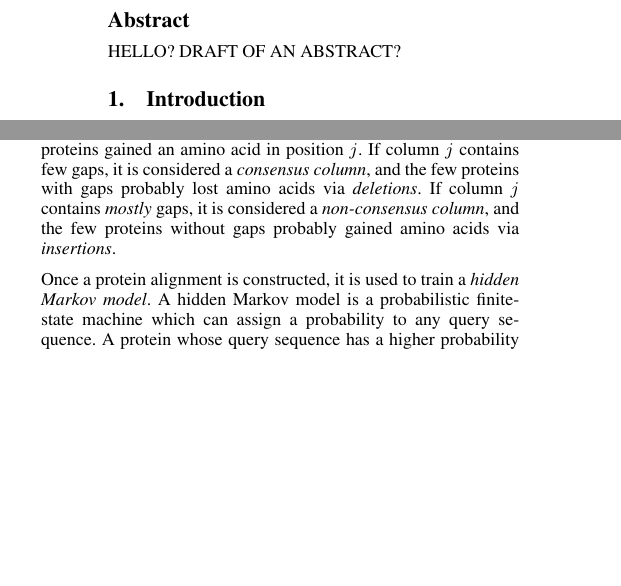
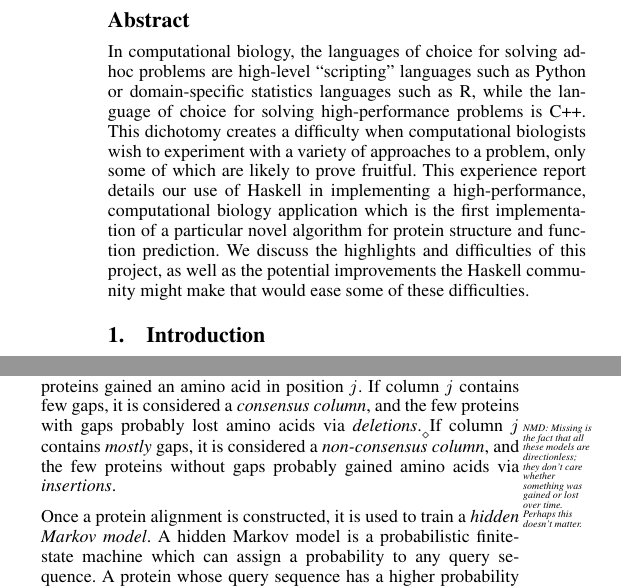
Before and after one commit to ndaniels/MRFy-ICFP, a LaTeX paper (mrfy_experience_report.tex): two parts of the columns of page 1 of 7, joined at a grey line, cut so that both start at the same text, the shorter picture padded with empty space. Compiled offline with pdfLaTeX; a missing font is replaced by an installed copy or a similar font.

Commit message:
wordsmithing, a few additions, and a steaming dump of an abstract. We need to lose half a page.

```diff
--- a/mrfy_experience_report.tex
+++ b/mrfy_experience_report.tex
@@ -77,7 +77,16 @@
 \maketitle
 
 \begin{abstract}
-HELLO?  DRAFT OF AN ABSTRACT?
+In computational biology, the languages of choice for solving ad-hoc problems are high-level
+``scripting'' languages such as Python or domain-specific statistics languages such as R,
+while the language of choice for solving high-performance problems is C++.
+This dichotomy creates a difficulty when computational biologists wish to experiment with a
+variety of approaches to a problem, only some of which are likely to prove fruitful.
+This experience report details our use of Haskell in implementing a high-performance,
+computational biology application which is the first implementation of a particular
+novel algorithm for protein structure and function prediction. We discuss the highlights
+and difficulties of this project, as well as the potential improvements the Haskell
+community might make that would ease some of these difficulties.
 \end{abstract}
 
 % \category{CR-number}{subcategory}{third-level}
@@ -251,7 +260,9 @@ other proteins gained an amino acid in position~$j$.
 If~column~$j$ contains few gaps,
 it~is considered a \emph{consensus column},
 and the few proteins with gaps probably lost amino acids via
-\emph{deletions}.
+\emph{deletions}.\remark{NMD: Missing is the fact that all these models
+are directionless; they don't care whether something was gained or lost
+over time. Perhaps this doesn't matter.}
 If~column~$j$ contains \emph{mostly} gaps,
 it~is considered a \emph{non-consensus column},
 and the few proteins without gaps probably gained amino acids via
```
Also changed, not shown: mrfy_experience_report.tex (24 more changed lines).
